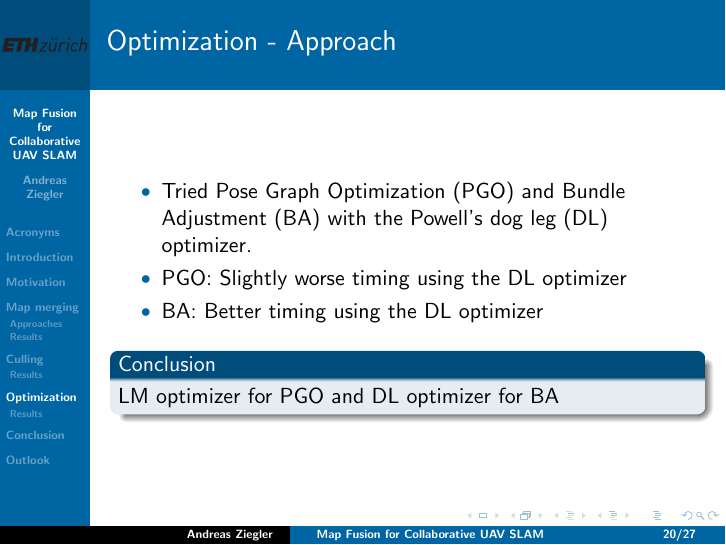
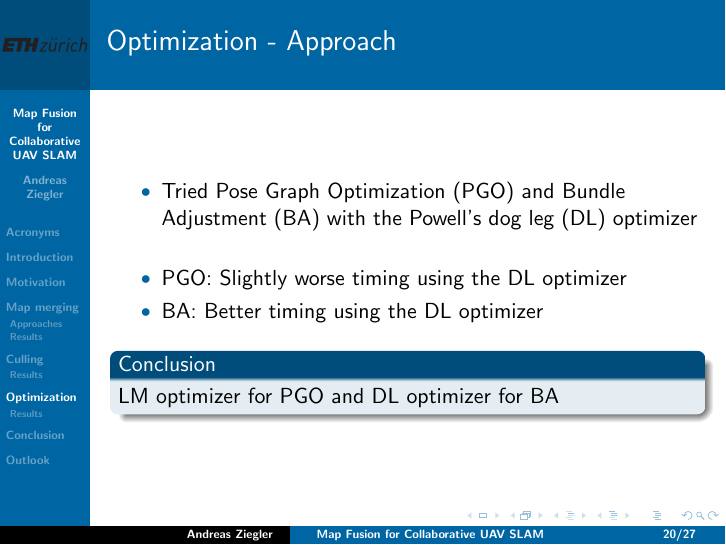
Before and after one commit to AndreasAZiegler/MFfCUAVSLAM, LaTeX slides (presentation/presentation.tex): page 50 of 68. The pictures show the PDF file presentation/presentation.pdf that the author committed with the source.

Commit message:
DOC: Minor improvement.

```diff
--- a/presentation/presentation.tex
+++ b/presentation/presentation.tex
@@ -1813,7 +1813,7 @@
   \frametitle{Optimization - Approach}
   \begin{itemize}
     \visible<1-4>{
-    \item Tried \acrfull{pgo} and \acrfull{ba} with the \acrfull{dl} optimizer.
+    \item Tried \acrfull{pgo} and \acrfull{ba} with the \acrfull{dl} optimizer
     }
     \visible<2-4>{
     \item \gls{pgo}: Slightly worse timing using the \gls{dl} optimizer
```
Also changed, not shown: presentation/presentation_extended.tex (+1 -1 lines), presentation/presentation.pdf, presentation/presentation_extended.pdf.
